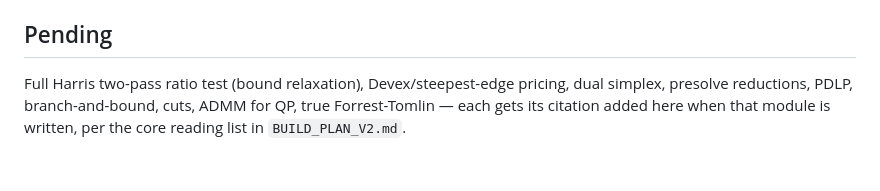
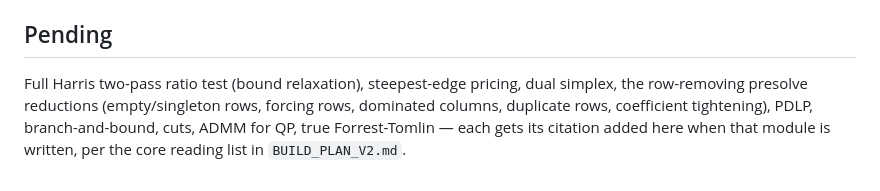
Before and after one commit to Rohit-girish-Belagali/Inferno-26, a Markdown page: NOTICE_ALGORITHMS.md, the part around one of its changes. GitHub-like rendering.

```diff
--- a/NOTICE_ALGORITHMS.md
+++ b/NOTICE_ALGORITHMS.md
@@ -25,7 +26,9 @@ and is a data-format utility, not a solver dependency. See
 
 ## Pending
 
-Full Harris two-pass ratio test (bound relaxation), Devex/steepest-edge
-pricing, dual simplex, presolve reductions, PDLP, branch-and-bound, cuts,
-ADMM for QP, true Forrest-Tomlin — each gets its citation added here when
-that module is written, per the core reading list in `BUILD_PLAN_V2.md`.
+Full Harris two-pass ratio test (bound relaxation), steepest-edge pricing,
+dual simplex, the row-removing presolve reductions (empty/singleton rows,
+forcing rows, dominated columns, duplicate rows, coefficient tightening),
+PDLP, branch-and-bound, cuts, ADMM for QP, true Forrest-Tomlin — each gets
+its citation added here when that module is written, per the core reading
+list in `BUILD_PLAN_V2.md`.
```
Also changed, not shown: other parts of NOTICE_ALGORITHMS.md (+2 -1 lines).
